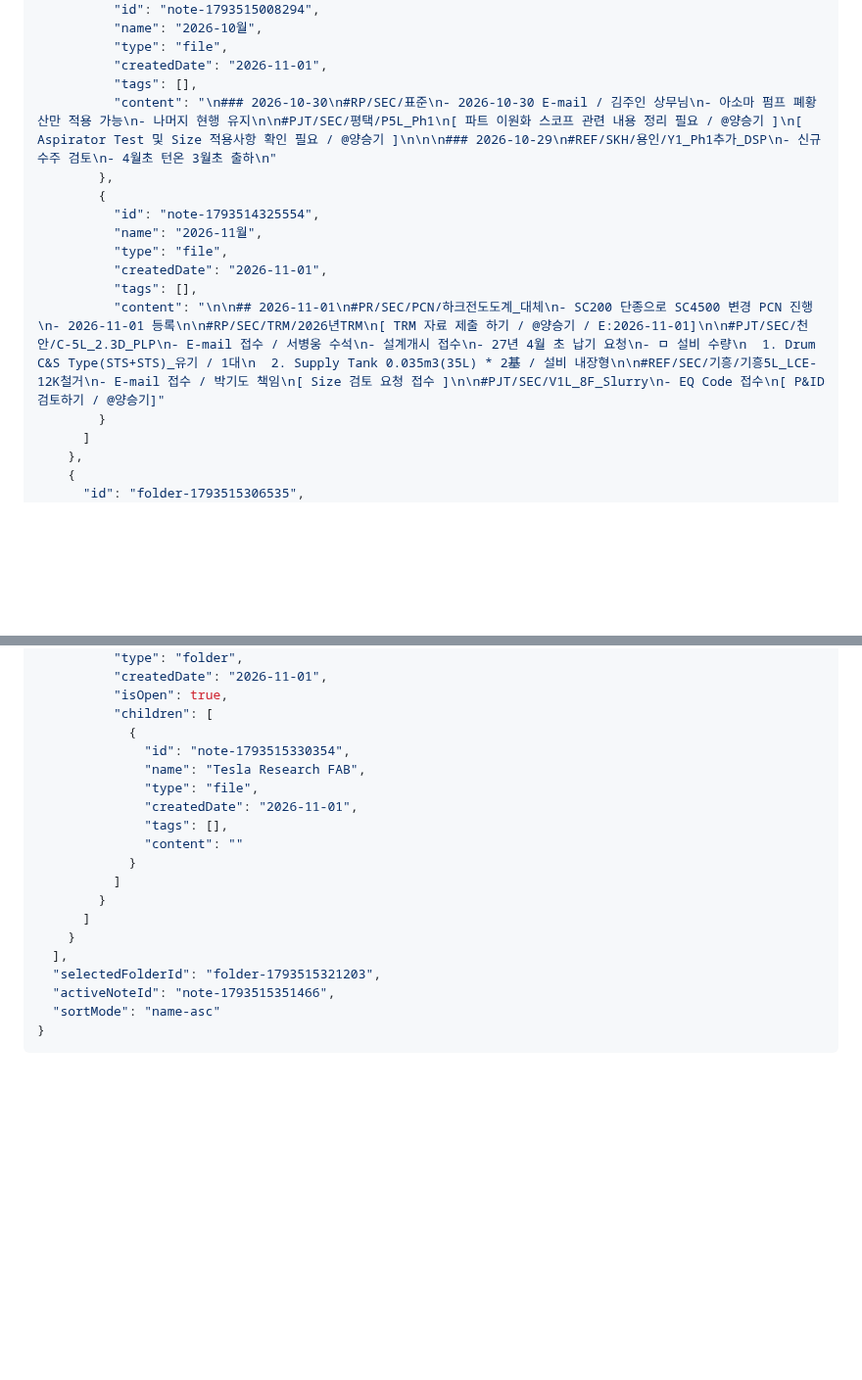
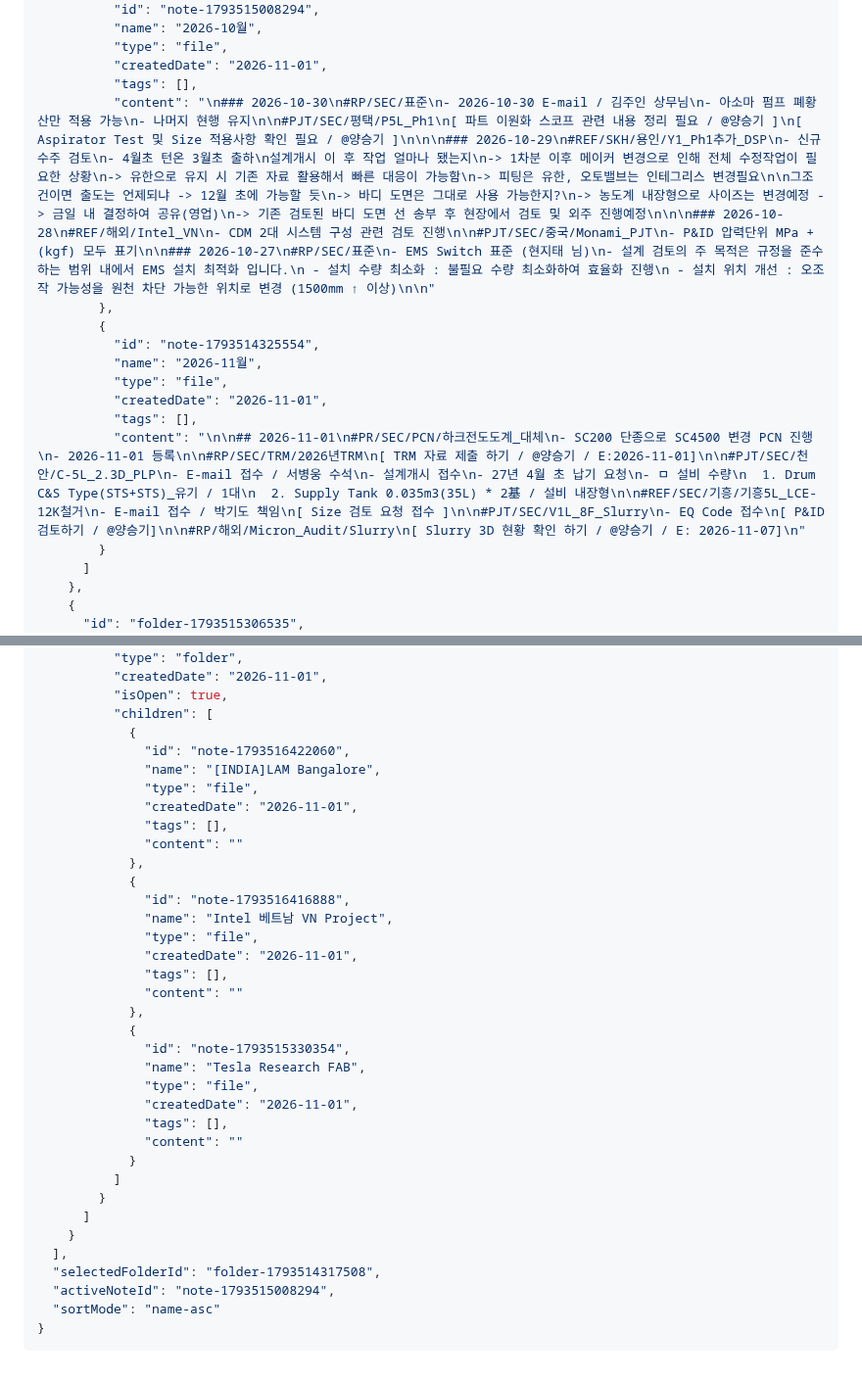
Before and after one commit to yyyy1887/yyyy1887.github.io, a Markdown page: DB.md, 2 parts joined by grey strips. Shown at 98% size. GitHub-like rendering; blank space fills up the shorter version.

Commit message:
Update DB.md via Obsidian Web Workspace

````diff
--- a/DB.md
+++ b/DB.md
@@ -121,7 +121,7 @@
           "type": "file",
           "createdDate": "2026-11-01",
           "tags": [],
-          "content": "\n### 2026-10-30\n#RP/SEC/표준\n- 2026-10-30 E-mail / 김주인 상무님\n- 아소마 펌프 폐황산만 적용 가능\n- 나머지 현행 유지\n\n#PJT/SEC/평택/P5L_Ph1\n[ 파트 이원화 스코프 관련 내용 정리 필요 / @양승기 ]\n[ Aspirator Test 및 Size 적용사항 확인 필요 / @양승기 ]\n\n\n### 2026-10-29\n#REF/SKH/용인/Y1_Ph1추가_DSP\n- 신규 수주 검토\n- 4월초 턴온 3월초 출하\n"
+          "content": "\n### 2026-10-30\n#RP/SEC/표준\n- 2026-10-30 E-mail / 김주인 상무님\n- 아소마 펌프 폐황산만 적용 가능\n- 나머지 현행 유지\n\n#PJT/SEC/평택/P5L_Ph1\n[ 파트 이원화 스코프 관련 내용 정리 필요 / @양승기 ]\n[ Aspirator Test 및 Size 적용사항 확인 필요 / @양승기 ]\n\n\n### 2026-10-29\n#REF/SKH/용인/Y1_Ph1추가_DSP\n- 신규 수주 검토\n- 4월초 턴온 3월초 출하\n설계개시 이 후 작업 얼마나 됐는지\n-> 1차분 이후 메이커 변경으로 인해 전체 수정작업이 필요한 상황\n-> 유한으로 유지 시 기존 자료 활용해서 빠른 대응이 가능함\n-> 피팅은 유한, 오토밸브는 인테그리스 변경필요\n\n그조건이면 출도는 언제되냐 -> 12월 초에 가능할 듯\n-> 바디 도면은 그대로 사용 가능한지?\n-> 농도계 내장형으로 사이즈는 변경예정 -> 금일 내 결정하여 공유(영업)\n-> 기존 검토된 바디 도면 선 송부 후 현장에서 검토 및 외주 진행예정\n\n\n### 2026-10-28\n#REF/해외/Intel_VN\n- CDM 2대 시스템 구성 관련 검토 진행\n\n#PJT/SEC/중국/Monami_PJT\n- P&ID 압력단위 MPa + (kgf) 모두 표기\n\n### 2026-10-27\n#RP/SEC/표준\n- EMS Switch 표준 (현지태 님)\n- 설계 검토의 주 목적은 규정을 준수하는 범위 내에서 EMS 설치 최적화 입니다.\n - 설치 수량 최소화 : 불필요 수량 최소화하여 효율화 진행\n - 설치 위치 개선 : 오조작 가능성을 원천 차단 가능한 위치로 변경 (1500mm ↑ 이상)\n\n"
         },
         {
           "id": "note-1793514325554",
@@ -129,7 +129,7 @@
           "type": "file",
           "createdDate": "2026-11-01",
           "tags": [],
-          "content": "\n\n## 2026-11-01\n#PR/SEC/PCN/하크전도도계_대체\n- SC200 단종으로 SC4500 변경 PCN 진행\n- 2026-11-01 등록\n\n#RP/SEC/TRM/2026년TRM\n[ TRM 자료 제출 하기 / @양승기 / E:2026-11-01]\n\n#PJT/SEC/천안/C-5L_2.3D_PLP\n- E-mail 접수 / 서병웅 수석\n- 설계개시 접수\n- 27년 4월 초 납기 요청\n- ㅁ 설비 수량\n  1. Drum C&S Type(STS+STS)_유기 / 1대\n  2. Supply Tank 0.035m3(35L) * 2基 / 설비 내장형\n\n#REF/SEC/기흥/기흥5L_LCE-12K철거\n- E-mail 접수 / 박기도 책임\n[ Size 검토 요청 접수 ]\n\n#PJT/SEC/V1L_8F_Slurry\n- EQ Code 접수\n[ P&ID 검토하기 / @양승기]"
+          "content": "\n\n## 2026-11-01\n#PR/SEC/PCN/하크전도도계_대체\n- SC200 단종으로 SC4500 변경 PCN 진행\n- 2026-11-01 등록\n\n#RP/SEC/TRM/2026년TRM\n[ TRM 자료 제출 하기 / @양승기 / E:2026-11-01]\n\n#PJT/SEC/천안/C-5L_2.3D_PLP\n- E-mail 접수 / 서병웅 수석\n- 설계개시 접수\n- 27년 4월 초 납기 요청\n- ㅁ 설비 수량\n  1. Drum C&S Type(STS+STS)_유기 / 1대\n  2. Supply Tank 0.035m3(35L) * 2基 / 설비 내장형\n\n#REF/SEC/기흥/기흥5L_LCE-12K철거\n- E-mail 접수 / 박기도 책임\n[ Size 검토 요청 접수 ]\n\n#PJT/SEC/V1L_8F_Slurry\n- EQ Code 접수\n[ P&ID 검토하기 / @양승기]\n\n#RP/해외/Micron_Audit/Slurry\n[ Slurry 3D 현황 확인 하기 / @양승기 / E: 2026-11-07]\n"
         }
       ]
     },
@@ -173,6 +173,22 @@
           "isOpen": true,
           "children": [
             {
+              "id": "note-1793516422060",
+              "name": "[INDIA]LAM Bangalore",
+              "type": "file",
+              "createdDate": "2026-11-01",
+              "tags": [],
+              "content": ""
+            },
+            {
+              "id": "note-1793516416888",
+              "name": "Intel 베트남 VN Project",
+              "type": "file",
+              "createdDate": "2026-11-01",
+              "tags": [],
+              "content": ""
+            },
+            {
               "id": "note-1793515330354",
               "name": "Tesla Research FAB",
               "type": "file",
@@ -185,8 +201,8 @@
       ]
     }
   ],
-  "selectedFolderId": "folder-1793515321203",
-  "activeNoteId": "note-1793515351466",
+  "selectedFolderId": "folder-1793514317508",
+  "activeNoteId": "note-1793515008294",
   "sortMode": "name-asc"
 }
 ```
````
